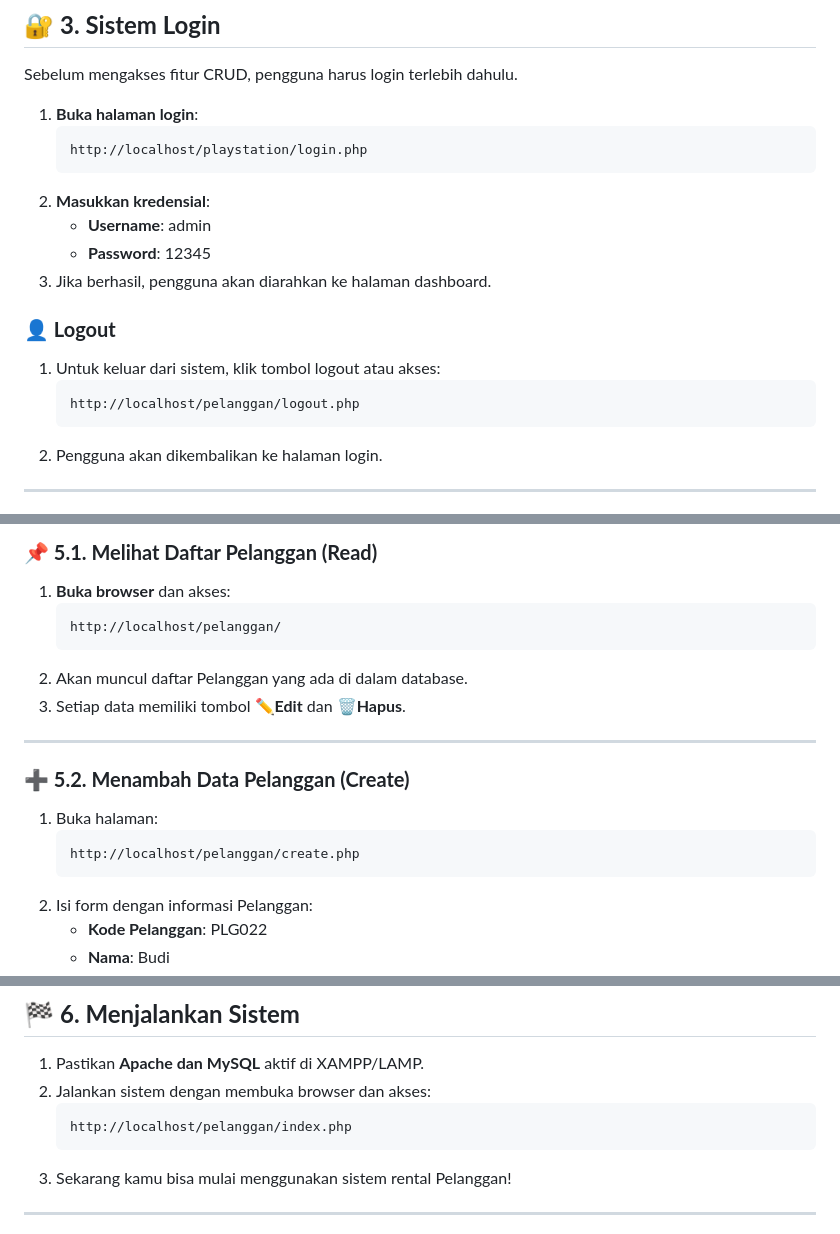
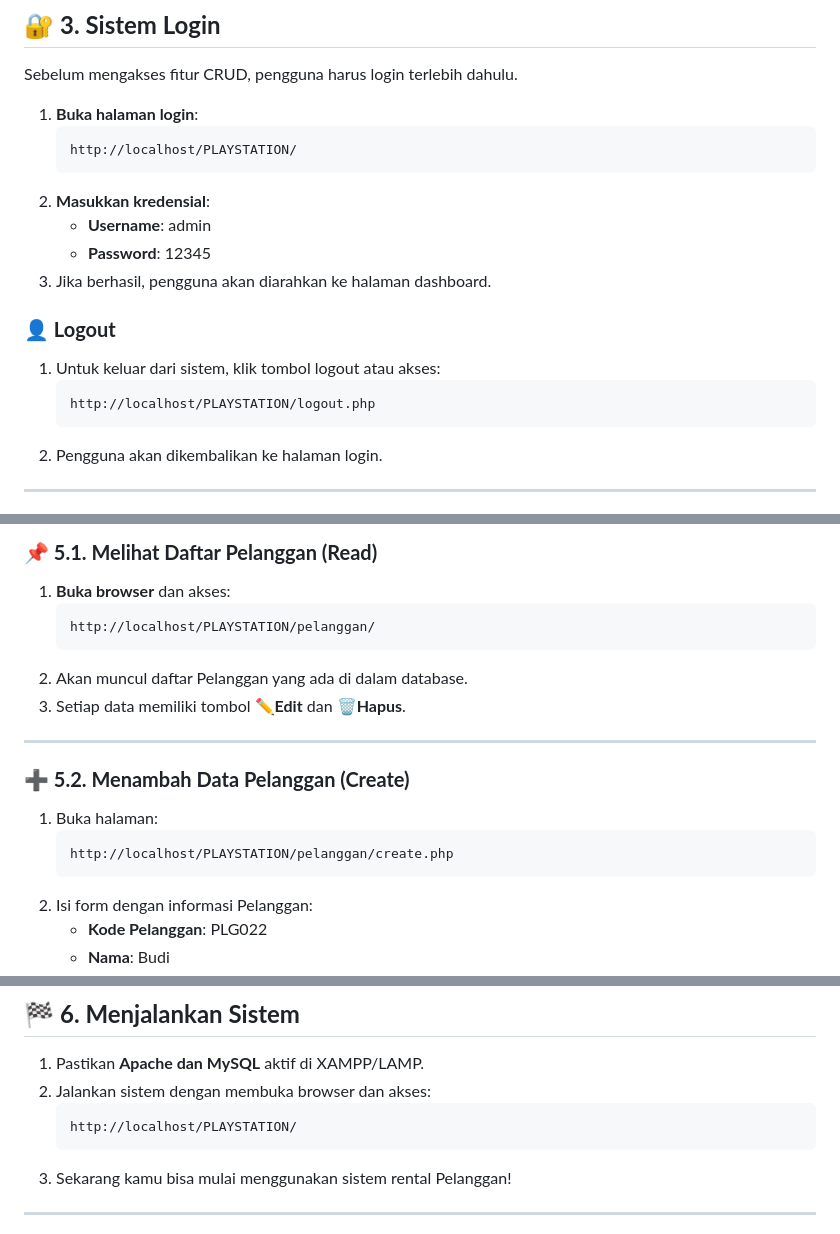
Before and after one commit to lugasnb/crud-rental-playstation, a Markdown page: README.md, 3 parts joined by grey strips. Rendered like a GitHub page.

````diff
--- a/README.md
+++ b/README.md
@@ -48,7 +48,7 @@ Sebelum mengakses fitur CRUD, pengguna harus login terlebih dahulu.
 
 1. **Buka halaman login**:
    ```
-   http://localhost/playstation/login.php
+   http://localhost/PLAYSTATION/
    ```
 2. **Masukkan kredensial**:
    - **Username**: admin
@@ -58,7 +58,7 @@ Sebelum mengakses fitur CRUD, pengguna harus login terlebih dahulu.
 ### **👤 Logout**
 1. Untuk keluar dari sistem, klik tombol logout atau akses:
    ```
-   http://localhost/pelanggan/logout.php
+   http://localhost/PLAYSTATION/logout.php
    ```
 2. Pengguna akan dikembalikan ke halaman login.
 
@@ -83,7 +83,7 @@ Setelah database terhubung, kamu bisa langsung menggunakan fitur CRUD berikut:
 ### **📌 5.1. Melihat Daftar Pelanggan (Read)**
 1. **Buka browser** dan akses:
    ```
-   http://localhost/pelanggan/
+   http://localhost/PLAYSTATION/pelanggan/
    ```
 2. Akan muncul daftar Pelanggan yang ada di dalam database.
 3. Setiap data memiliki tombol ✏️**Edit** dan 🗑️**Hapus**.
@@ -93,7 +93,7 @@ Setelah database terhubung, kamu bisa langsung menggunakan fitur CRUD berikut:
 ### **➕ 5.2. Menambah Data Pelanggan (Create)**
 1. Buka halaman:
    ```
-   http://localhost/pelanggan/create.php
+   http://localhost/PLAYSTATION/pelanggan/create.php
    ```
 2. Isi form dengan informasi Pelanggan:
    - **Kode Pelanggan**: PLG022
@@ -128,7 +128,7 @@ Setelah database terhubung, kamu bisa langsung menggunakan fitur CRUD berikut:
 1. Pastikan **Apache dan MySQL** aktif di XAMPP/LAMP.
 2. Jalankan sistem dengan membuka browser dan akses:
    ```
-   http://localhost/pelanggan/index.php
+   http://localhost/PLAYSTATION/
    ```
 3. Sekarang kamu bisa mulai menggunakan sistem rental Pelanggan!
 
````
